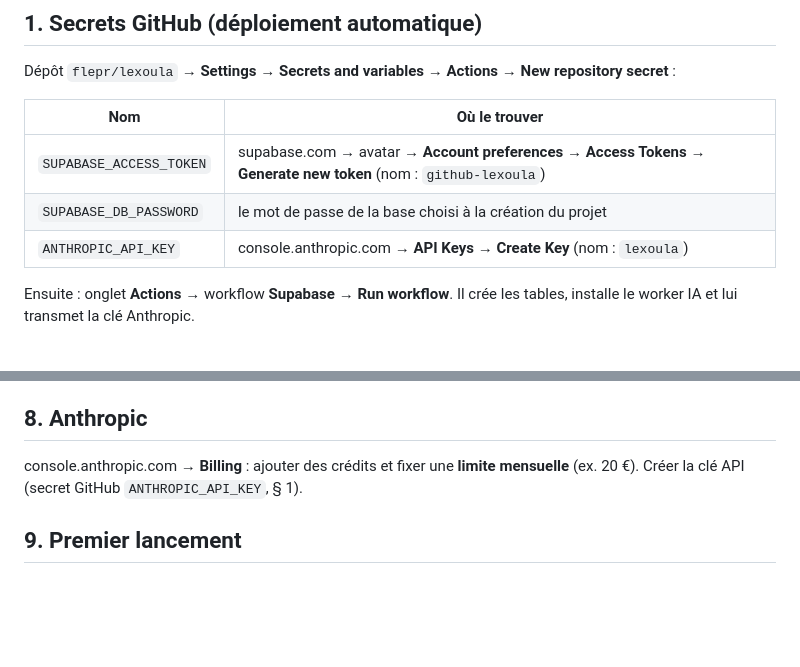
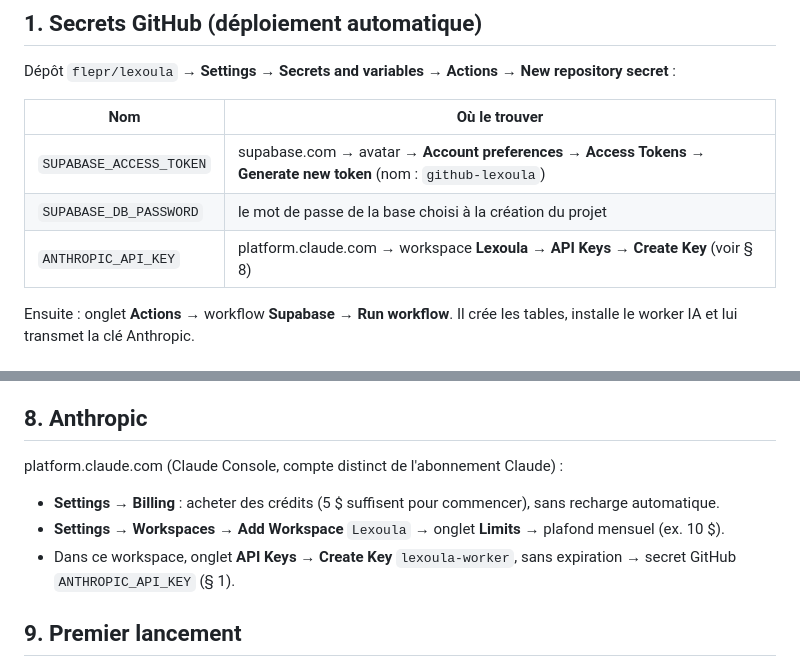
Before and after one commit to flepr/lexoula, a Markdown page: docs/CONFIGURATION.md, 2 parts joined by grey strips. Drawn GitHub-style; blank space fills up the shorter version.

Commit message:
docs: Anthropic Console steps (platform.claude.com, workspace, limits)
Co-Authored-By: Claude Opus 5.5 <noreply@anthropic.com>
Claude-Session: https://claude.ai/code/session_01Vycsi6oRyxp7yAJ21BciXX

```diff
--- a/docs/CONFIGURATION.md
+++ b/docs/CONFIGURATION.md
@@ -14,7 +14,7 @@ Dépôt `flepr/lexoula` → **Settings → Secrets and variables → Actions →
 |---|---|
 | `SUPABASE_ACCESS_TOKEN` | supabase.com → avatar → **Account preferences → Access Tokens → Generate new token** (nom : `github-lexoula`) |
 | `SUPABASE_DB_PASSWORD` | le mot de passe de la base choisi à la création du projet |
-| `ANTHROPIC_API_KEY` | console.anthropic.com → **API Keys → Create Key** (nom : `lexoula`) |
+| `ANTHROPIC_API_KEY` | platform.claude.com → workspace **Lexoula** → **API Keys → Create Key** (voir § 8) |
 
 Ensuite : onglet **Actions** → workflow **Supabase** → **Run workflow**. Il crée les tables,
 installe le worker IA et lui transmet la clé Anthropic.
@@ -99,8 +99,11 @@ brevo.com → compte gratuit → **Senders, Domains & Dedicated IPs → Domains
 
 ## 8. Anthropic
 
-console.anthropic.com → **Billing** : ajouter des crédits et fixer une **limite mensuelle** (ex. 20 €).
-Créer la clé API (secret GitHub `ANTHROPIC_API_KEY`, § 1).
+platform.claude.com (Claude Console, compte distinct de l'abonnement Claude) :
+- **Settings → Billing** : acheter des crédits (5 $ suffisent pour commencer), sans recharge automatique.
+- **Settings → Workspaces → Add Workspace** `Lexoula` → onglet **Limits** → plafond mensuel (ex. 10 $).
+- Dans ce workspace, onglet **API Keys → Create Key** `lexoula-worker`, sans expiration →
+  secret GitHub `ANTHROPIC_API_KEY` (§ 1).
 
 ## 9. Premier lancement
 
```
